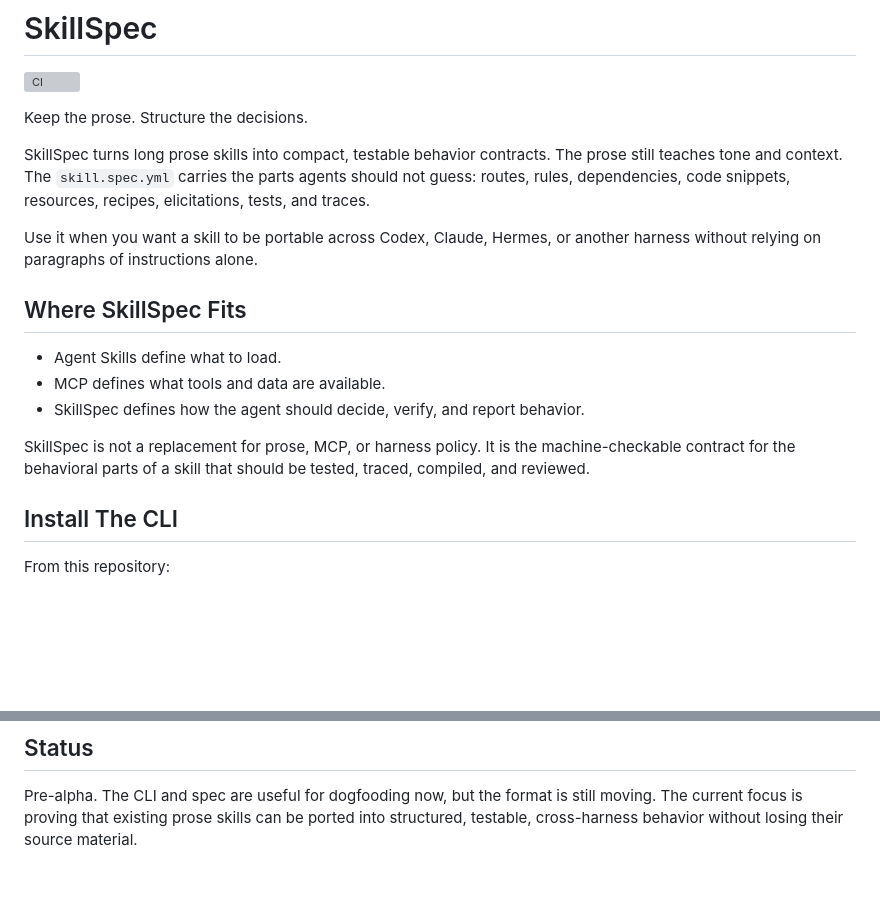
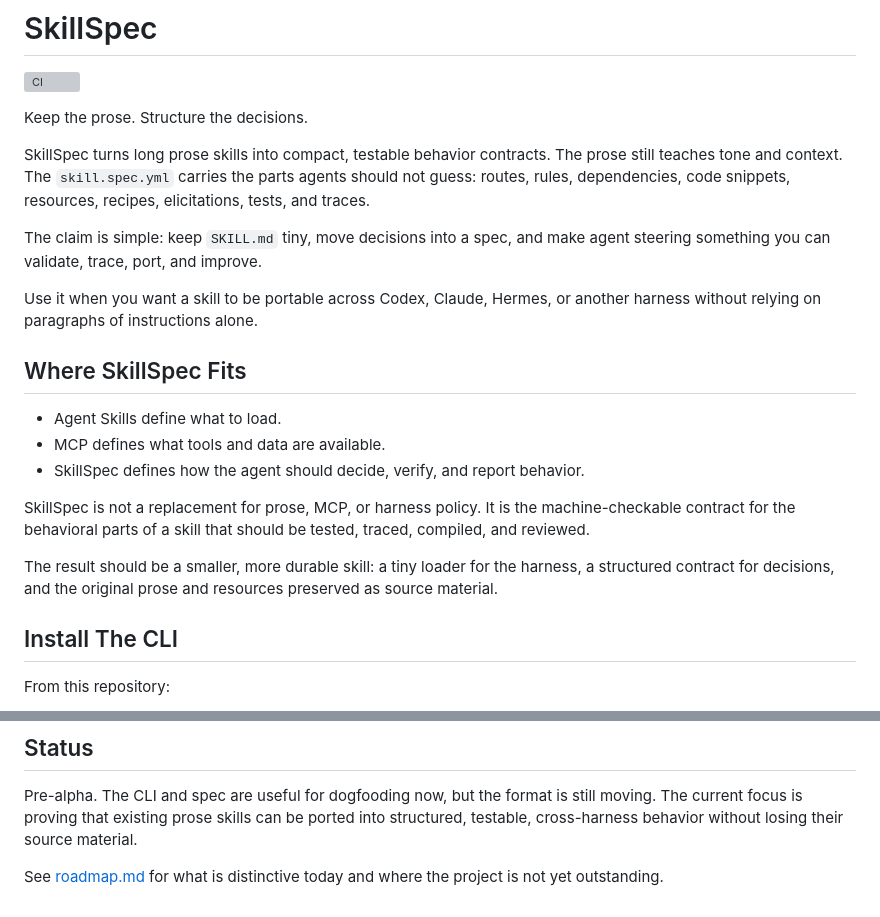
Before and after one commit to modiqo/skillspec, a Markdown page: README.md, 2 parts joined by grey strips. GitHub-like rendering; blank space fills up the shorter version; grey boxes are pictures that could not be loaded.

Commit message:
docs: add skillspec roadmap

```diff
--- a/README.md
+++ b/README.md
@@ -8,6 +8,9 @@ SkillSpec turns long prose skills into compact, testable behavior contracts.
 The prose still teaches tone and context. The `skill.spec.yml` carries the
 parts agents should not guess: routes, rules, dependencies, code snippets,
 resources, recipes, elicitations, tests, and traces.
+
+The claim is simple: keep `SKILL.md` tiny, move decisions into a spec, and make
+agent steering something you can validate, trace, port, and improve.
 
 Use it when you want a skill to be portable across Codex, Claude, Hermes, or
 another harness without relying on paragraphs of instructions alone.
@@ -21,6 +24,10 @@ another harness without relying on paragraphs of instructions alone.
 SkillSpec is not a replacement for prose, MCP, or harness policy. It is the
 machine-checkable contract for the behavioral parts of a skill that should be
 tested, traced, compiled, and reviewed.
+
+The result should be a smaller, more durable skill: a tiny loader for the
+harness, a structured contract for decisions, and the original prose and
+resources preserved as source material.
 
 ## Install The CLI
 
@@ -358,3 +365,6 @@ Pre-alpha. The CLI and spec are useful for dogfooding now, but the format is
 still moving. The current focus is proving that existing prose skills can be
 ported into structured, testable, cross-harness behavior without losing their
 source material.
+
+See [roadmap.md](roadmap.md) for what is distinctive today and where the project
+is not yet outstanding.
```
Also changed, not shown: roadmap.md (added, +178 -0 lines).
